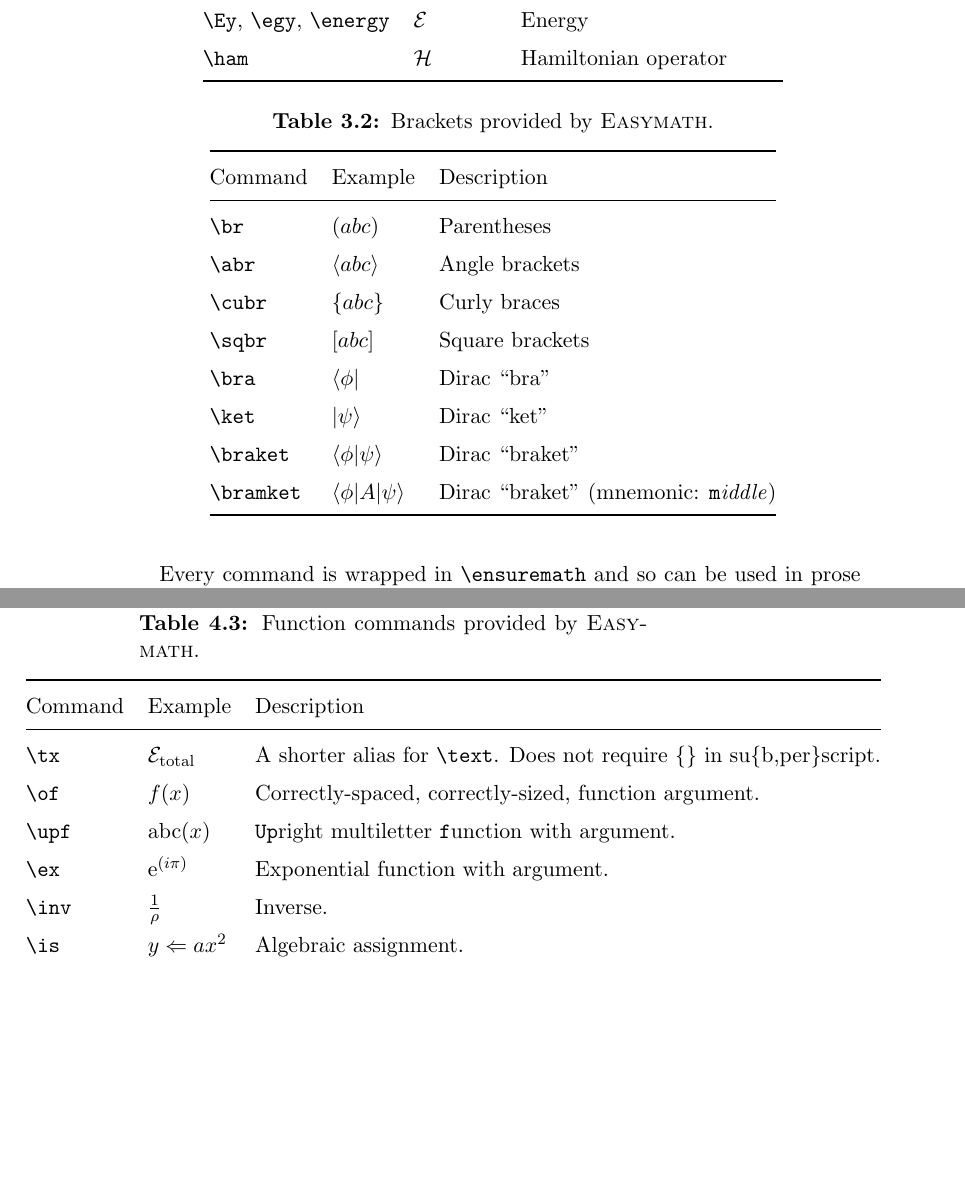
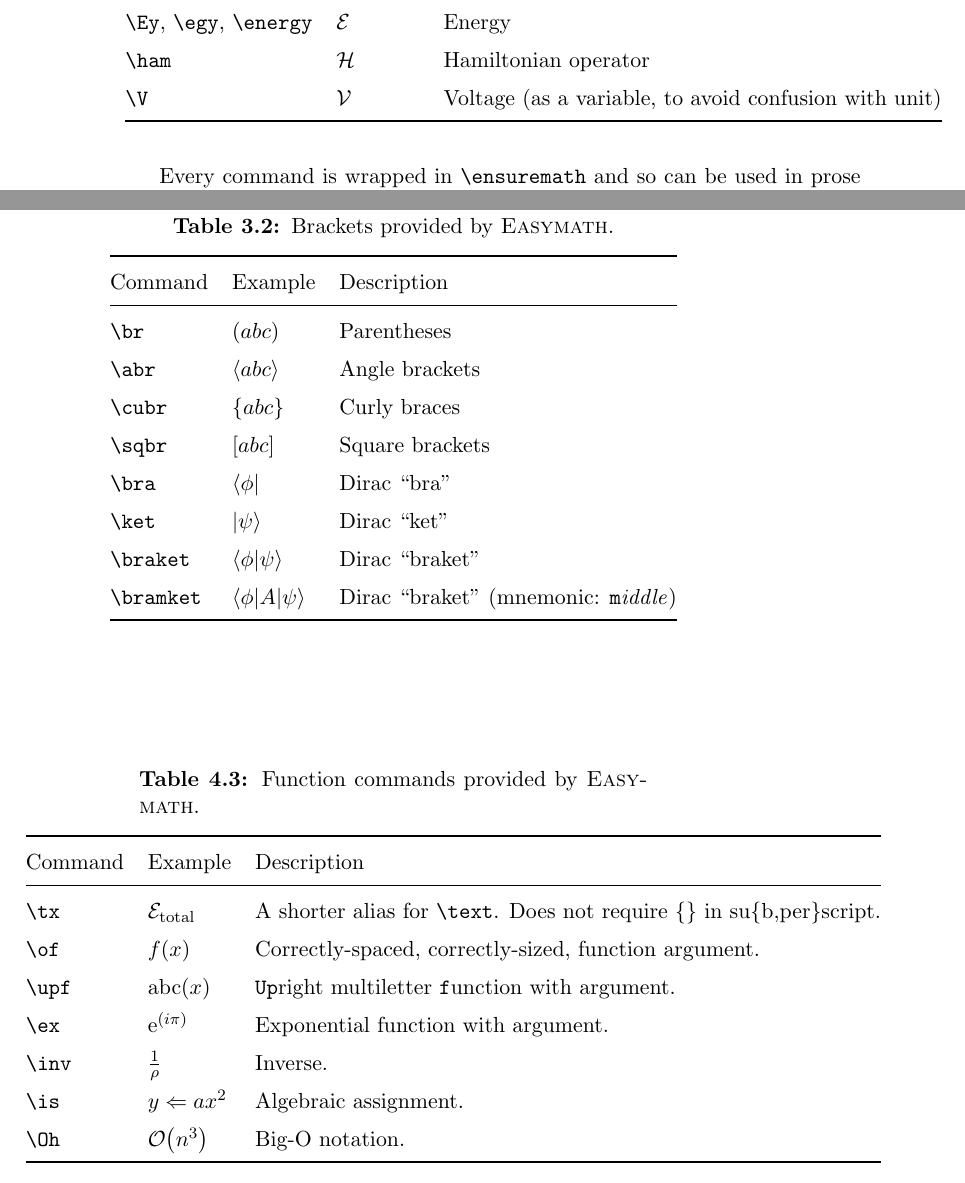
Before and after one commit to tylerjgriffiths/easymath, a LaTeX book (easymath_doc.tex, which reads easymath.sty): two parts of pages 2 and 3 of 4, joined at a grey line, cut so that both start at the same text, the shorter picture padded with empty space. Compiled offline with pdfLaTeX.

Commit message:
Added \Oh and \V with relevant doc changes

```diff
--- a/easymath.sty
+++ b/easymath.sty
@@ -26,6 +26,9 @@
 %% Hamiltonian operator
 \providecommand{\ham}{\ensuremath{\mathcal{H}}}
 
+%% Voltage as mathcal, to avoid confusion between
+%% volts-as-variables and volts-as-units.
+\providecommand{\V}{\ensuremath{\mathcal{V}}}
 
 %% "Is"
 %% This is a personal notation, which I use for
@@ -69,6 +72,8 @@
 \providecommand{\ex}[1]{\ensuremath{\E^{\br{#1}}}}
 %% Inverse function
 \providecommand{\inv}[1]{\ensuremath{\frac{1}{#1}}}
+%% Big-Oh with argument.
+\providecommand{\Oh}[1]{\ensuremath{\mathcal{O} \of{#1}}}
 
 %%%%%%%%%%%%%%%%%%%%%%%%%%%%%%%%%%%
 %% Differential equation goodies %%
--- a/easymath_doc.tex
+++ b/easymath_doc.tex
@@ -45,7 +45,8 @@
 \verb=\del= & \del & Partial differential operator \\
 \verb=\E= & \E & Euler's number \\
 \verb=\Ey=, \verb=\egy=, \verb=\energy= & \Ey & Energy \\
-\verb=\ham= & \ham & Hamiltonian operator \\
+  \verb=\ham= & \ham & Hamiltonian operator \\
+  \verb=\V= & \V & Voltage (as a variable, to avoid confusion with unit) \\
 \bottomrule
 \end{tabular}
 
@@ -91,6 +92,7 @@
   \verb=\ex= & \ex{i\pi} & Exponential function with argument. \\
   \verb=\inv= & \inv{\rho} & Inverse. \\
   \verb=\is= & $y \is ax^2$ & Algebraic assignment.\\
+  \verb=\Oh= & \Oh{n^3} & Big-O notation. \\
 \bottomrule
 \end{tabular}
 \end{table}
```
Also changed, not shown: easymath_doc.pdf.
